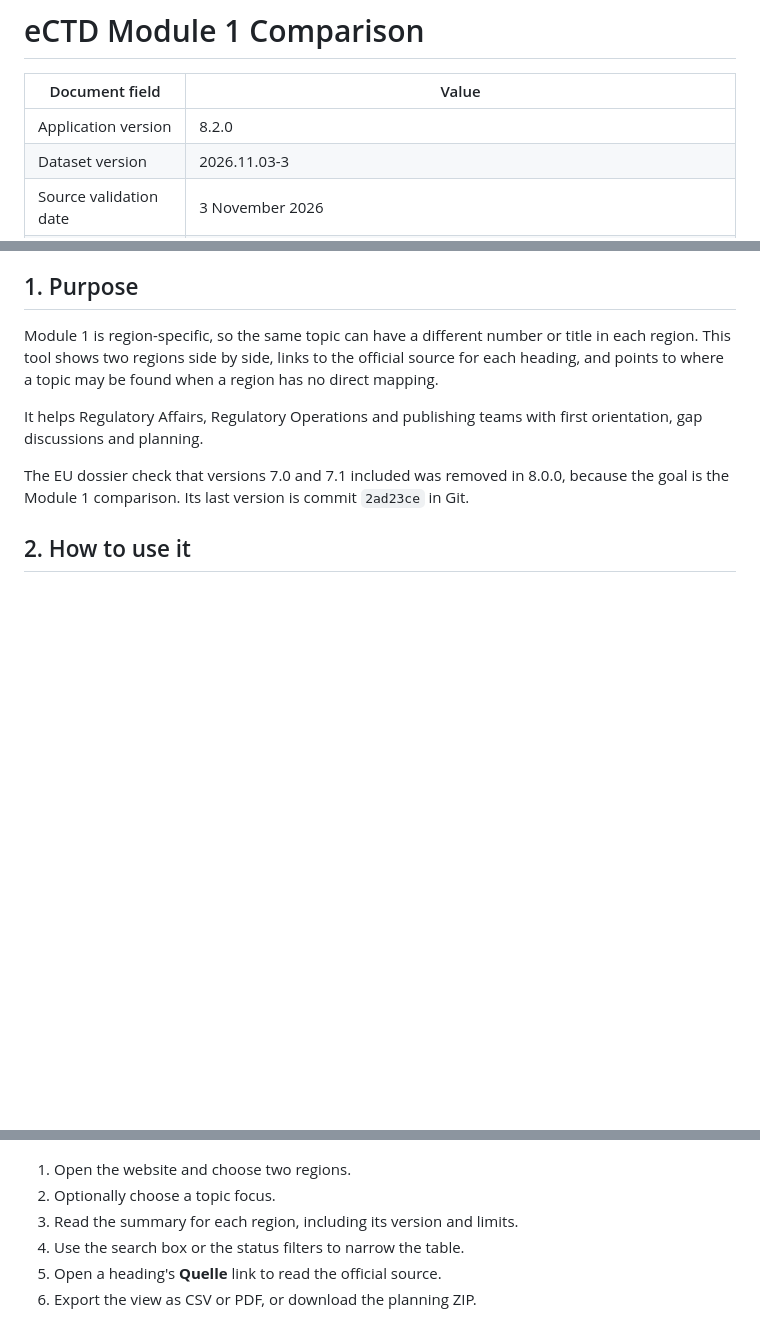
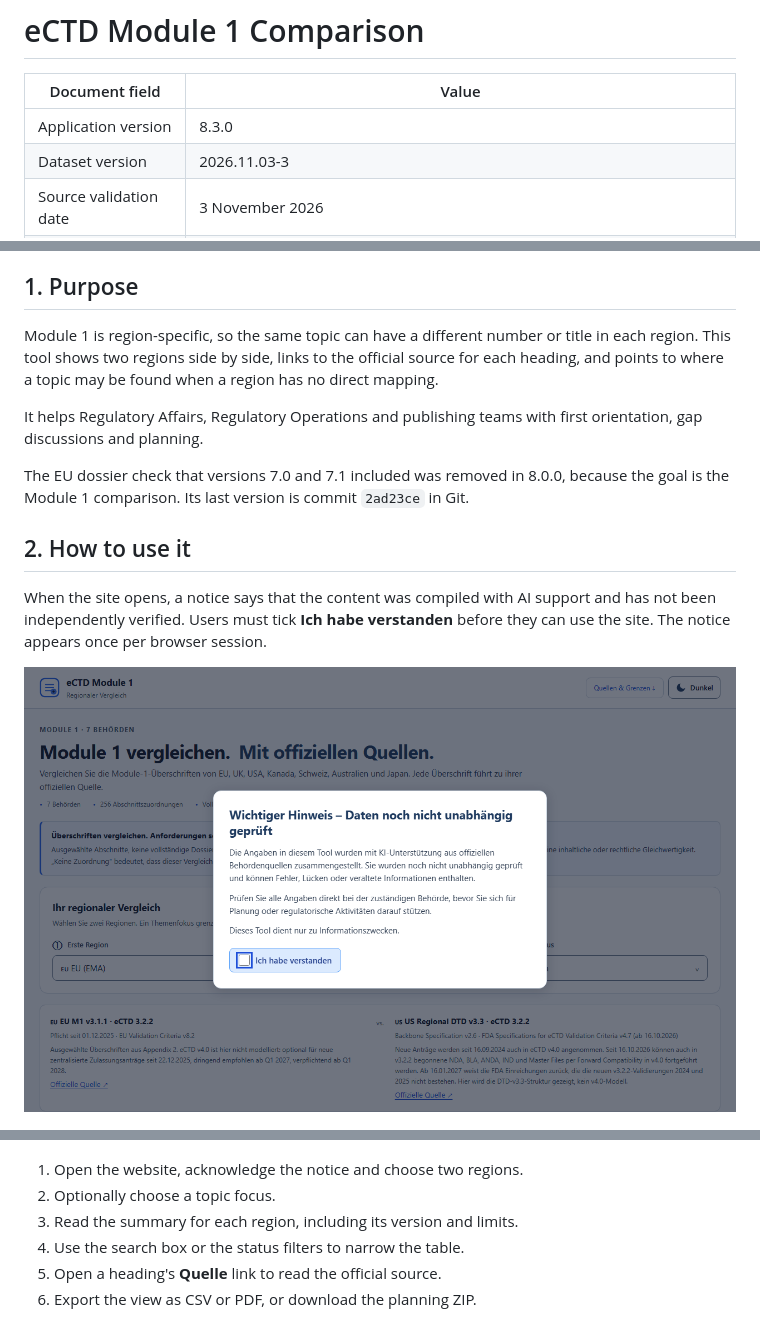
Before and after one commit to yasssssssserrr/eCTD-Module1-Checker, a Markdown page: CONFLUENCE_PROJECT_DOCUMENTATION.md, 3 parts joined by grey strips. GitHub-like rendering; pictures changed too: docs/screenshots/00-data-notice.png (added); blank space fills up the shorter version.

```diff
--- a/CONFLUENCE_PROJECT_DOCUMENTATION.md
+++ b/CONFLUENCE_PROJECT_DOCUMENTATION.md
@@ -2,7 +2,7 @@
 
 | Document field | Value |
 |---|---|
-| Application version | 8.2.0 |
+| Application version | 8.3.0 |
 | Dataset version | 2026.11.03-3 |
 | Source validation date | 3 November 2026 |
 | Status | Reference tool. Source validation has not had independent review |
@@ -25,9 +25,13 @@ The EU dossier check that versions 7.0 and 7.1 included was removed in 8.0.0, be
 
 ## 2. How to use it
 
+When the site opens, a notice says that the content was compiled with AI support and has not been independently verified. Users must tick **Ich habe verstanden** before they can use the site. The notice appears once per browser session.
+
+![Data notice](docs/screenshots/00-data-notice.png)
+
 ![Comparison overview](docs/screenshots/01-overview.png)
 
-1. Open the website and choose two regions.
+1. Open the website, acknowledge the notice and choose two regions.
 2. Optionally choose a topic focus.
 3. Read the summary for each region, including its version and limits.
 4. Use the search box or the status filters to narrow the table.
```
Also changed, not shown: other parts of CONFLUENCE_PROJECT_DOCUMENTATION.md (+2 -1 lines), docs/screenshots/01-overview.png, 8 other files.
